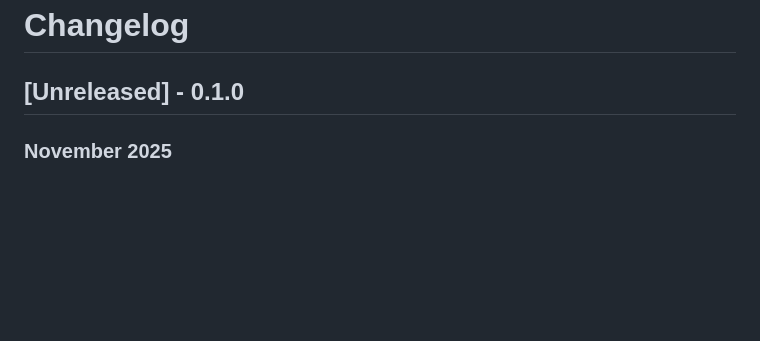
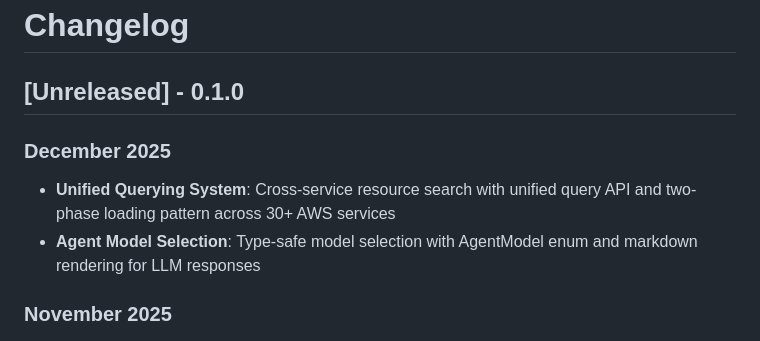
Before and after one commit to fibanez/aws-dash-architect, a Markdown page: docs/CHANGELOG.md, the part around the change. Rendered like a GitHub page; blank space fills up the shorter version.

Commit message:
docs: add December 2025 changelog entries

```diff
--- a/docs/CHANGELOG.md
+++ b/docs/CHANGELOG.md
@@ -1,6 +1,10 @@
 # Changelog
 
 ## [Unreleased] - 0.1.0
+
+### December 2025
+- **Unified Querying System**: Cross-service resource search with unified query API and two-phase loading pattern across 30+ AWS services
+- **Agent Model Selection**: Type-safe model selection with AgentModel enum and markdown rendering for LLM responses
 
 ### November 2025
 - **Multi-Agent Task Orchestration**: Implemented task orchestration system for coordinating multiple specialized agents
```
